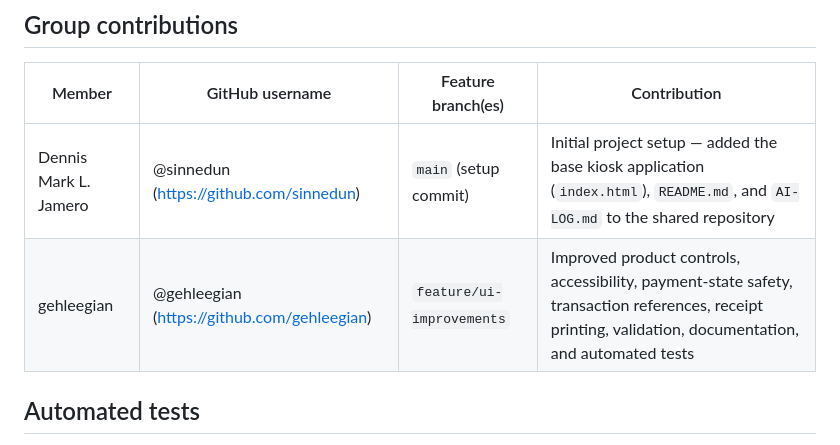
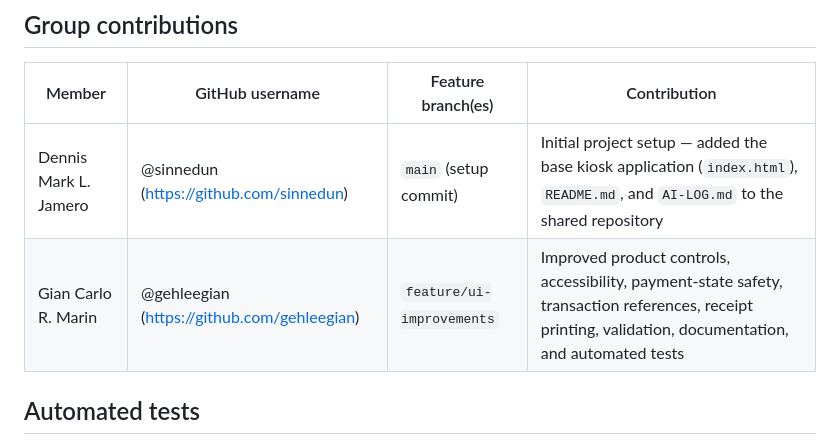
Before and after one commit to gehleegian/IT415-POS-KioskSystem, a Markdown page: README.md, the part around the change. GitHub-like rendering.

```diff
--- a/README.md
+++ b/README.md
@@ -43,7 +43,7 @@ self-contained file, so there's no server or dependency setup needed.
 | Member | GitHub username | Feature branch(es) | Contribution |
 |---|---|---|---|
 | Dennis Mark L. Jamero | @sinnedun (https://github.com/sinnedun) | `main` (setup commit) | Initial project setup — added the base kiosk application (`index.html`), `README.md`, and `AI-LOG.md` to the shared repository |
-| gehleegian | @gehleegian (https://github.com/gehleegian) | `feature/ui-improvements` | Improved product controls, accessibility, payment-state safety, transaction references, receipt printing, validation, documentation, and automated tests |
+| Gian Carlo R. Marin | @gehleegian (https://github.com/gehleegian) | `feature/ui-improvements` | Improved product controls, accessibility, payment-state safety, transaction references, receipt printing, validation, documentation, and automated tests |
 
 ## Automated tests
 
```
